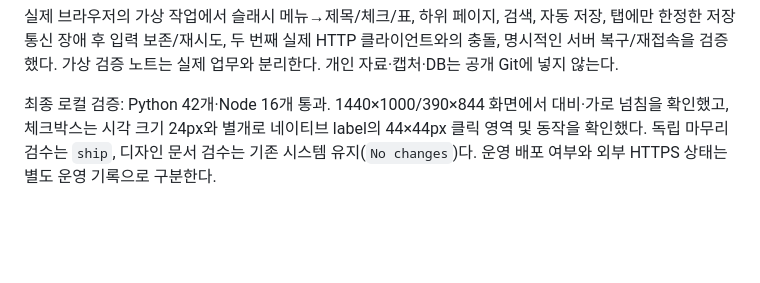
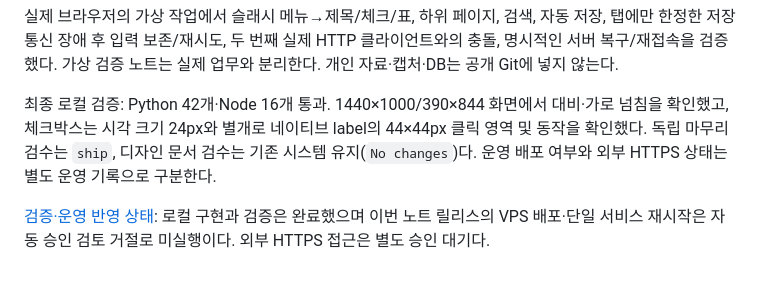
Before and after one commit to jskjw157/haar_workspace, a Markdown page: docs/TASK_NOTES.md, the part around the change. Drawn GitHub-style; blank space fills up the shorter version.

Commit message:
Record note verification and pending production approval

```diff
--- a/docs/TASK_NOTES.md
+++ b/docs/TASK_NOTES.md
@@ -42,3 +42,5 @@ localStorage를 공유 원본이나 임시 대체 저장소로 사용하지 않
 실제 브라우저의 가상 작업에서 슬래시 메뉴→제목/체크/표, 하위 페이지, 검색, 자동 저장, 탭에만 한정한 저장 통신 장애 후 입력 보존/재시도, 두 번째 실제 HTTP 클라이언트와의 충돌, 명시적인 서버 복구/재접속을 검증했다. 가상 검증 노트는 실제 업무와 분리한다. 개인 자료·캡처·DB는 공개 Git에 넣지 않는다.
 
 최종 로컬 검증: Python 42개·Node 16개 통과. 1440×1000/390×844 화면에서 대비·가로 넘침을 확인했고, 체크박스는 시각 크기 24px와 별개로 네이티브 label의 44×44px 클릭 영역 및 동작을 확인했다. 독립 마무리 검수는 `ship`, 디자인 문서 검수는 기존 시스템 유지(`No changes`)다. 운영 배포 여부와 외부 HTTPS 상태는 별도 운영 기록으로 구분한다.
+
+[검증·운영 반영 상태](TASK_NOTES_VERIFICATION.md): 로컬 구현과 검증은 완료했으며 이번 노트 릴리스의 VPS 배포·단일 서비스 재시작은 자동 승인 검토 거절로 미실행이다. 외부 HTTPS 접근은 별도 승인 대기다.
```
Also changed, not shown: docs/TASK_NOTES_VERIFICATION.md (added, +23 -0 lines).
